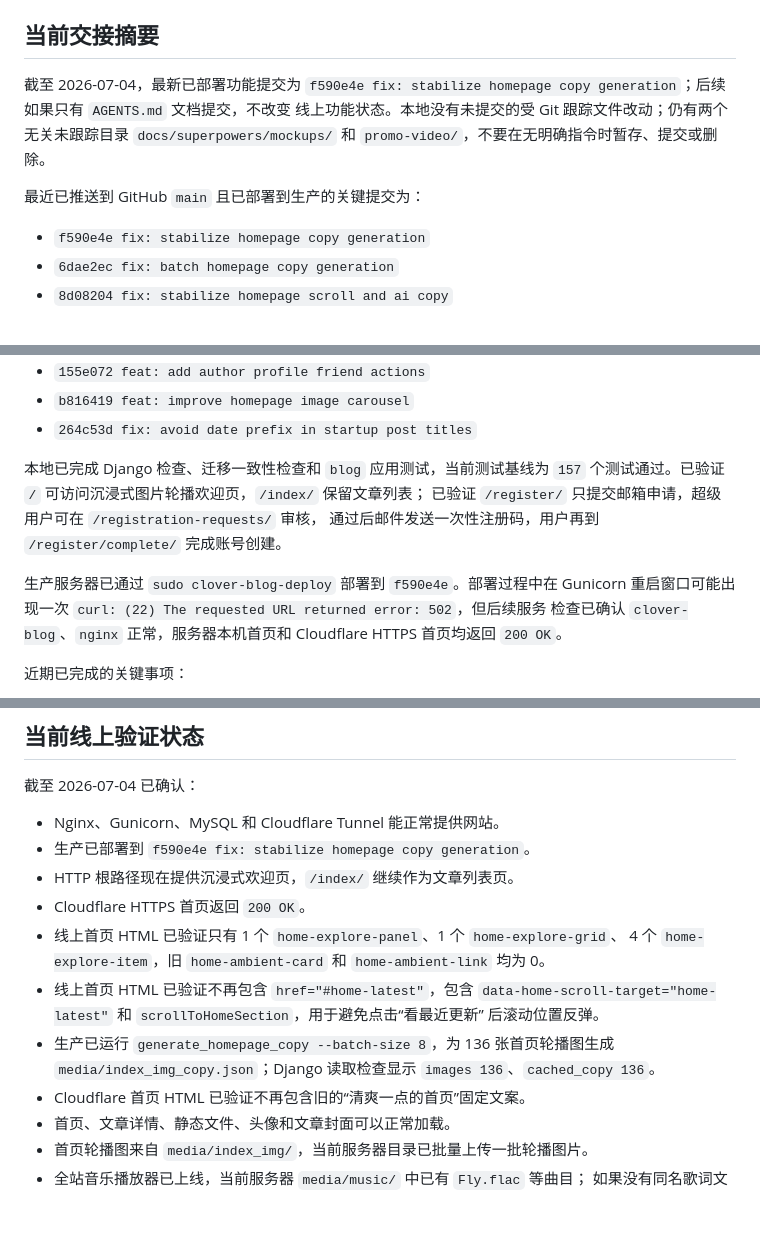
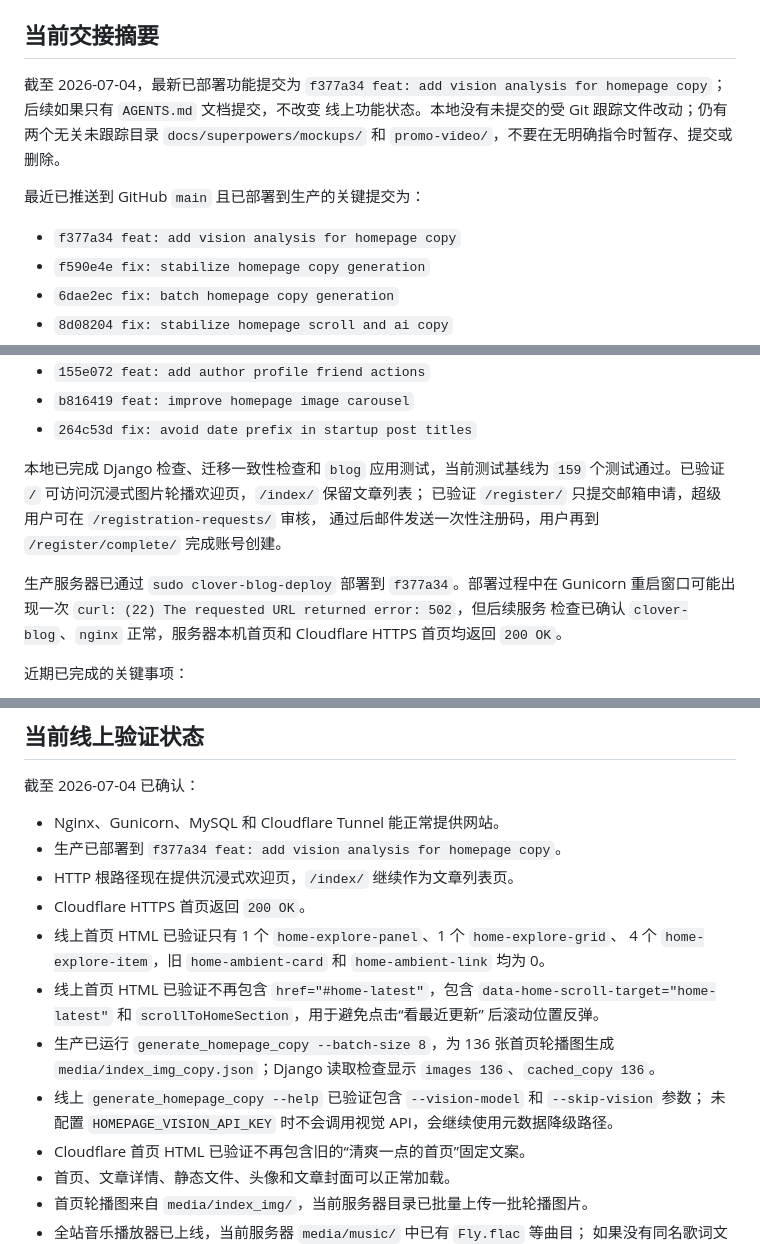
Before and after one commit to saitoasukakuku/clover-blog, a Markdown page: AGENTS.MD, 3 parts joined by grey strips. Rendered like a GitHub page; blank space fills up the shorter version.

Commit message:
docs: update homepage vision deployment notes

```diff
--- a/AGENTS.MD
+++ b/AGENTS.MD
@@ -26,12 +26,13 @@ Cloudflare Quick Tunnel 地址是临时随机地址，服务重启后可能变
 ## 当前交接摘要
 
 截至 2026-07-04，最新已部署功能提交为
-`f590e4e fix: stabilize homepage copy generation`；后续如果只有 `AGENTS.md` 文档提交，不改变
+`f377a34 feat: add vision analysis for homepage copy`；后续如果只有 `AGENTS.md` 文档提交，不改变
 线上功能状态。本地没有未提交的受 Git 跟踪文件改动；仍有两个无关未跟踪目录
 `docs/superpowers/mockups/` 和 `promo-video/`，不要在无明确指令时暂存、提交或删除。
 
 最近已推送到 GitHub `main` 且已部署到生产的关键提交为：
 
+- `f377a34 feat: add vision analysis for homepage copy`
 - `f590e4e fix: stabilize homepage copy generation`
 - `6dae2ec fix: batch homepage copy generation`
 - `8d08204 fix: stabilize homepage scroll and ai copy`
@@ -53,11 +54,11 @@ Cloudflare Quick Tunnel 地址是临时随机地址，服务重启后可能变
 - `264c53d fix: avoid date prefix in startup post titles`
 
 本地已完成 Django 检查、迁移一致性检查和 `blog` 应用测试，当前测试基线为
-`157` 个测试通过。已验证 `/` 可访问沉浸式图片轮播欢迎页，`/index/` 保留文章列表；
+`159` 个测试通过。已验证 `/` 可访问沉浸式图片轮播欢迎页，`/index/` 保留文章列表；
 已验证 `/register/` 只提交邮箱申请，超级用户可在 `/registration-requests/` 审核，
 通过后邮件发送一次性注册码，用户再到 `/register/complete/` 完成账号创建。
 
-生产服务器已通过 `sudo clover-blog-deploy` 部署到 `f590e4e`。部署过程中在 Gunicorn
+生产服务器已通过 `sudo clover-blog-deploy` 部署到 `f377a34`。部署过程中在 Gunicorn
 重启窗口可能出现一次 `curl: (22) The requested URL returned error: 502`，但后续服务
 检查已确认 `clover-blog`、`nginx` 正常，服务器本机首页和 Cloudflare HTTPS 首页均返回
 `200 OK`。
@@ -891,7 +892,7 @@ SMTP 邮件变量是否已配置，需要用户在生产服务器确认。只记
 截至 2026-07-04 已确认：
 
 - Nginx、Gunicorn、MySQL 和 Cloudflare Tunnel 能正常提供网站。
-- 生产已部署到 `f590e4e fix: stabilize homepage copy generation`。
+- 生产已部署到 `f377a34 feat: add vision analysis for homepage copy`。
 - HTTP 根路径现在提供沉浸式欢迎页，`/index/` 继续作为文章列表页。
 - Cloudflare HTTPS 首页返回 `200 OK`。
 - 线上首页 HTML 已验证只有 1 个 `home-explore-panel`、1 个 `home-explore-grid`、
@@ -901,6 +902,8 @@ SMTP 邮件变量是否已配置，需要用户在生产服务器确认。只记
   后滚动位置反弹。
 - 生产已运行 `generate_homepage_copy --batch-size 8`，为 136 张首页轮播图生成
   `media/index_img_copy.json`；Django 读取检查显示 `images 136`、`cached_copy 136`。
+- 线上 `generate_homepage_copy --help` 已验证包含 `--vision-model` 和 `--skip-vision` 参数；
+  未配置 `HOMEPAGE_VISION_API_KEY` 时不会调用视觉 API，会继续使用元数据降级路径。
 - Cloudflare 首页 HTML 已验证不再包含旧的“清爽一点的首页”固定文案。
 - 首页、文章详情、静态文件、头像和文章封面可以正常加载。
 - 首页轮播图来自 `media/index_img/`，当前服务器目录已批量上传一批轮播图片。
```
Also changed, not shown: other parts of AGENTS.MD (+1 -1 lines).
